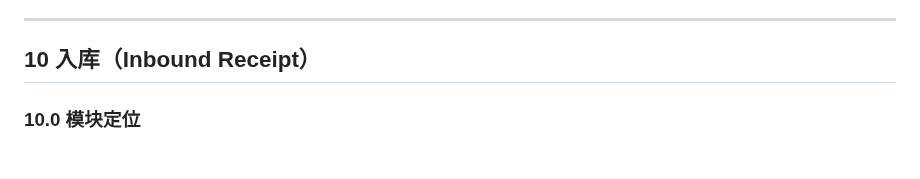
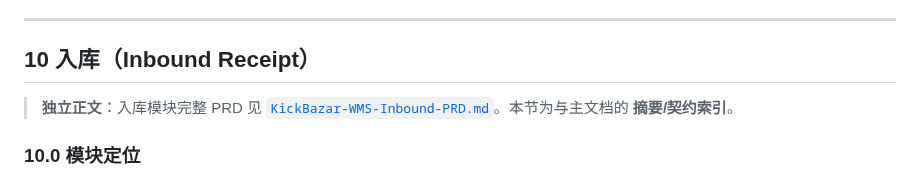
Before and after one commit to Nular/lxy-misc, a Markdown page: docs/KickBazar-WMS-PRD.md, the part around the change. Rendered like a GitHub page.

Commit message:
Link main PRD section 10 to standalone Inbound PRD
Co-authored-by: Nular <Nular@users.noreply.github.com>

```diff
--- a/docs/KickBazar-WMS-PRD.md
+++ b/docs/KickBazar-WMS-PRD.md
@@ -527,6 +527,8 @@ WMS **不在入库/采购单页面创建 SKU 主数据**；仓内可作业前提
 
 ## 10 入库（Inbound Receipt）
 
+> **独立正文**：入库模块完整 PRD 见 [`KickBazar-WMS-Inbound-PRD.md`](KickBazar-WMS-Inbound-PRD.md)。本节为与主文档的 **摘要/契约索引**。
+
 ### 10.0 模块定位
 
 - **Receipt** = 入库单（上架凭证）；**Stocked In** = 确认上架，写 **total↑、available↑**（locked 不变），并写 **§6.1 入库流水**。
```
